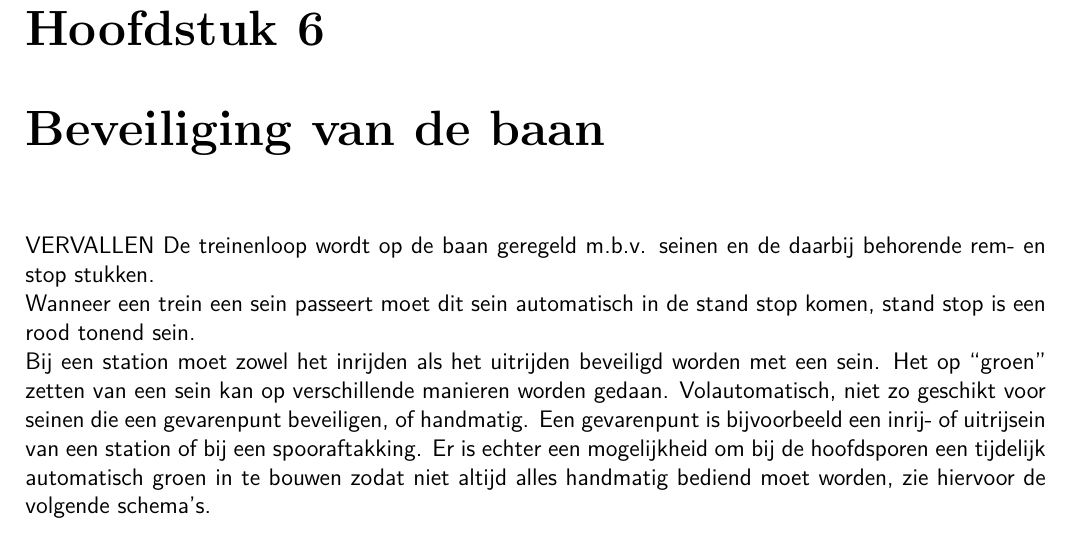
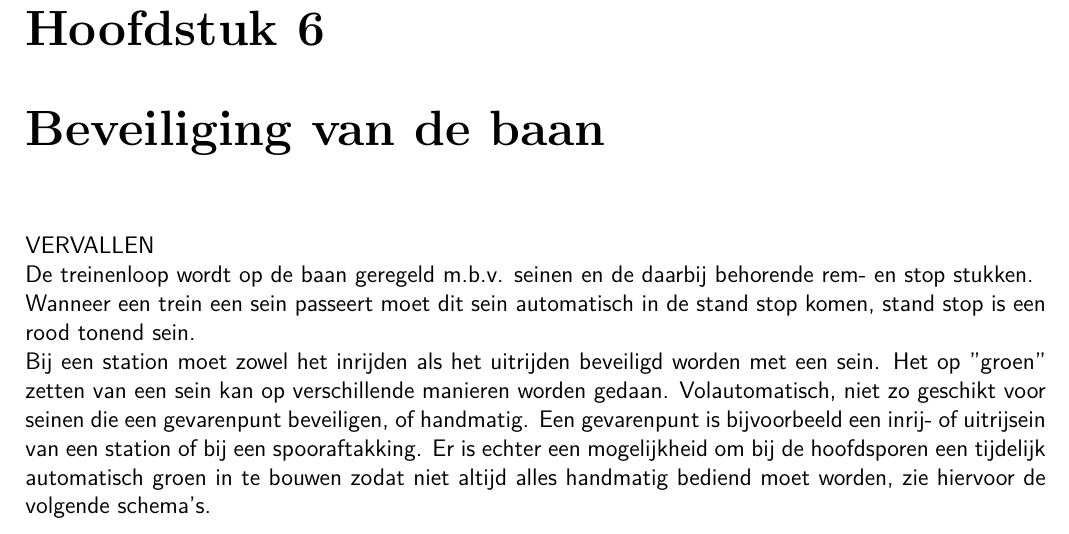
Before and after one commit to pmansvelder/latex, a LaTeX thesis (rcu_norm_h0/h0norm.tex): part of page 14 of 22, cut so that both start at the same text. Compiled offline with pdfLaTeX.

```diff
--- a/rcu_norm_h0/h0norm.tex
+++ b/rcu_norm_h0/h0norm.tex
@@ -284,12 +284,13 @@
 
 \chapter{Beveiliging van de baan}
 VERVALLEN
+\\
 De treinenloop wordt op de baan geregeld m.b.v. seinen en de daarbij behorende rem- en stop stukken.
 
 Wanneer een trein een sein passeert moet dit sein automatisch in de stand stop komen,
 stand stop is een rood tonend sein.
 
-Bij een station moet zowel het inrijden als het uitrijden beveiligd worden met een sein. Het op “groen” zetten van een sein kan op verschillende manieren worden gedaan. Volautomatisch, niet zo geschikt voor seinen die een gevarenpunt beveiligen, of handmatig.
+Bij een station moet zowel het inrijden als het uitrijden beveiligd worden met een sein. Het op ''groen'' zetten van een sein kan op verschillende manieren worden gedaan. Volautomatisch, niet zo geschikt voor seinen die een gevarenpunt beveiligen, of handmatig.
 Een gevarenpunt is bijvoorbeeld een inrij- of uitrijsein van een station of bij een spooraftakking. Er is echter een mogelijkheid om bij de hoofdsporen een tijdelijk automatisch groen in te bouwen zodat niet altijd alles handmatig bediend moet worden, zie hiervoor de volgende schema's.
 
 \chapter{De bovenleiding}
```
Also changed, not shown: rcu_norm_h0/makefile (added), rcu_norm_h0/h0norm.tex (2 more changed lines), 1 other file.
